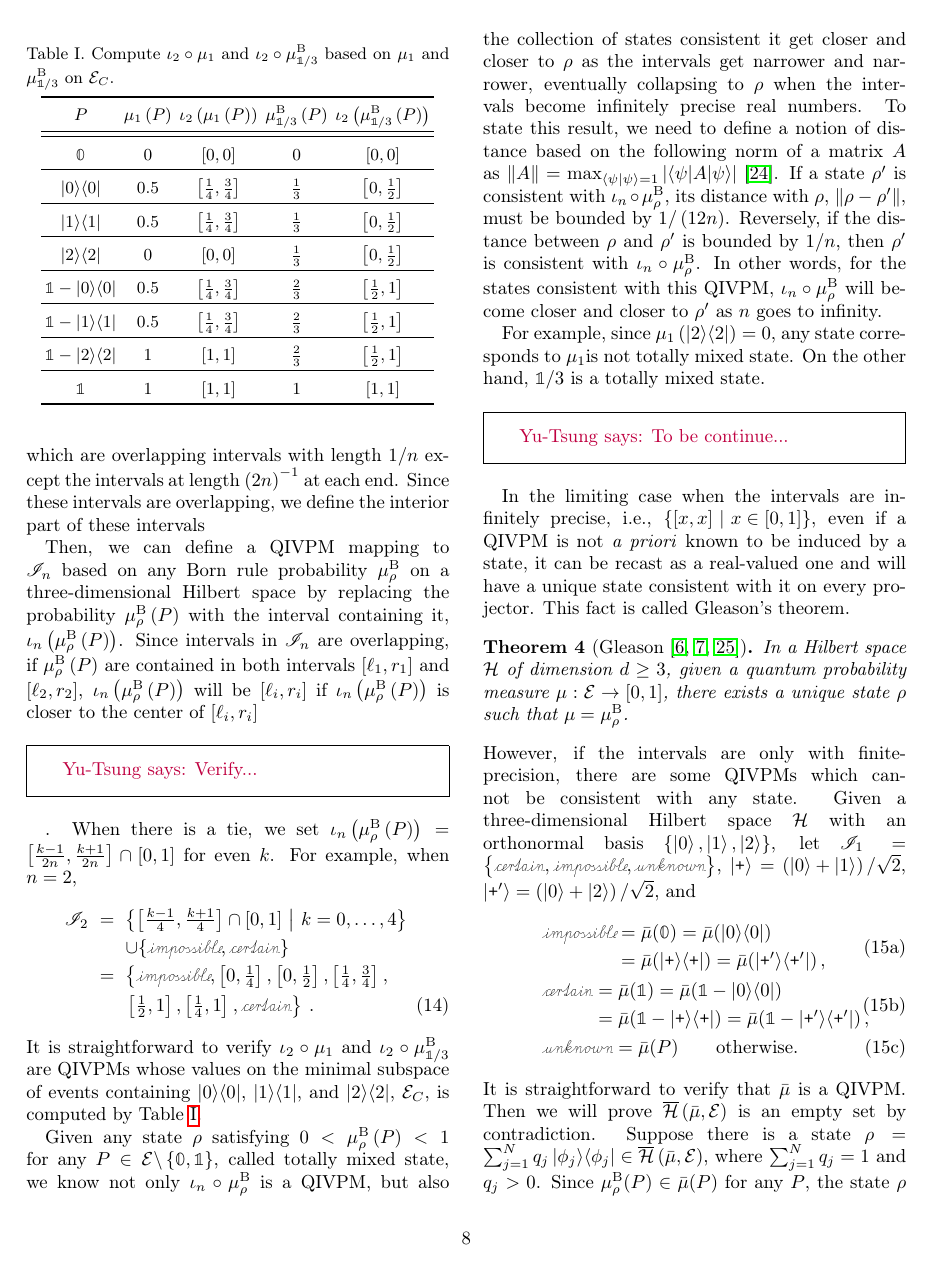
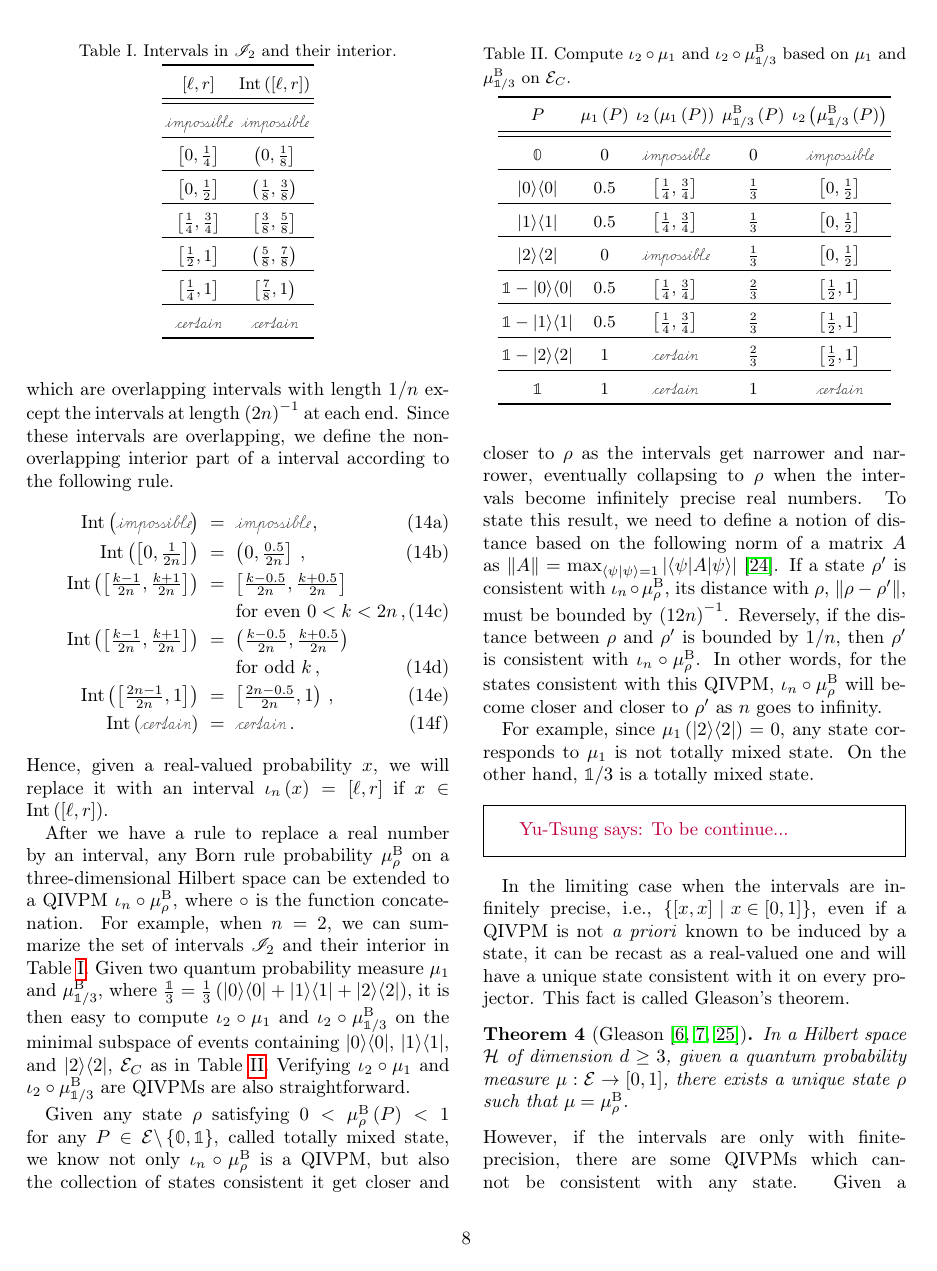
Before and after one commit to yuttai/Contextuality-and-Nonlocality-in-Discrete-Quantum-Theory, a LaTeX paper (prop_letter.tex): page 8 of 10. Compiled offline with pdfLaTeX.

Commit message:
prop_letter.tex \section{Gleason} Updating...

```diff
--- a/prop_letter.tex
+++ b/prop_letter.tex
@@ -893,29 +892,56 @@ of intervals:
 \end{eqnarray}
 which are overlapping intervals with length~$1/n$ except the intervals
 at length~$\left(2n\right)^{-1}$ at each end. Since these intervals
-are overlapping, we define the interior part of these intervals
+are overlapping, we define the non-overlapping interior part of a
+interval according to the following rule.\begin{subequations}
+\begin{eqnarray}
+\textrm{Int}\left(\imposs\right) & = & \imposs\,,\\
+\textrm{Int}\left(\left[0,\tfrac{1}{2n}\right]\right) & = & \left(0,\tfrac{0.5}{2n}\right]\,,\\
+\textrm{Int}\left(\left[\tfrac{k-1}{2n},\tfrac{k+1}{2n}\right]\right) & = & \left[\tfrac{k-0.5}{2n},\tfrac{k+0.5}{2n}\right]\nonumber \\
+ &  & \textrm{for even }0<k<2n\,,\\
+\textrm{Int}\left(\left[\tfrac{k-1}{2n},\tfrac{k+1}{2n}\right]\right) & = & \left(\tfrac{k-0.5}{2n},\tfrac{k+0.5}{2n}\right)\nonumber \\
+ &  & \textrm{for odd }k\,,\\
+\textrm{Int}\left(\left[\tfrac{2n-1}{2n},1\right]\right) & = & \left[\tfrac{2n-0.5}{2n},1\right)\,,\\
+\textrm{Int}\left(\necess\right) & = & \necess\,.
+\end{eqnarray}
+\end{subequations}Hence, given a real-valued probability~$x$, we
+will replace it with an interval~$\iota_{n}\left(x\right)=[\ell,r]$
+if $x\in\textrm{Int}\left([\ell,r]\right)$.
 
-Then, we can define a QIVPM mapping to $\mathscr{I}_{n}$ based on
-any Born rule probability~$\mu_{\rho}^{\mathrm{B}}$ on a three-dimensional
-Hilbert space by replacing the probability~$\mu_{\rho}^{\mathrm{B}}\left(P\right)$
-with the interval containing it, $\iota_{n}\left(\mu_{\rho}^{\mathrm{B}}\left(P\right)\right)$.
-Since intervals in $\mathscr{I}_{n}$ are overlapping, if $\mu_{\rho}^{\mathrm{B}}\left(P\right)$
-are contained in both intervals~$[\ell_{1},r_{1}]$ and $[\ell_{2},r_{2}]$,
-$\iota_{n}\left(\mu_{\rho}^{\mathrm{B}}\left(P\right)\right)$ will
-be $[\ell_{i},r_{i}]$ if $\iota_{n}\left(\mu_{\rho}^{\mathrm{B}}\left(P\right)\right)$
-is closer to the center of $[\ell_{i},r_{i}]$\yutsung{Verify...}.
-When there is a tie, we set $\iota_{n}\left(\mu_{\rho}^{\mathrm{B}}\left(P\right)\right)=\left[\frac{k-1}{2n},\frac{k+1}{2n}\right]\cap\left[0,1\right]$
-for even $k$. For example, when $n=2$,
-\begin{eqnarray}
-\mathscr{I}_{2} & = & \set{\left[\tfrac{k-1}{4},\tfrac{k+1}{4}\right]\cap\left[0,1\right]}{k=0,\ldots,4}\nonumber \\
- &  & \cup\{\imposs,\necess\}\nonumber \\
- & = & \left\{ \imposs,\left[0,\tfrac{1}{4}\right],\left[0,{\textstyle \tfrac{1}{2}}\right],\left[\tfrac{1}{4},\tfrac{3}{4}\right],\right.\nonumber \\
- &  & \left.\left[\tfrac{1}{2},1\right],\left[\tfrac{1}{4},1\right],\necess\right\} \,.
-\end{eqnarray}
-It is straightforward to verify $\iota_{2}\circ\mu_{1}$ and $\iota_{2}\circ\mu_{\mathbb{1}/3}^{\mathrm{B}}$
-are QIVPMs whose values on the minimal subspace of events containing
-$\proj{0}$, $\proj{1}$, and $\proj{2}$, $\events_{C}$, is computed
-by Table~\ref{tab:Compute-the-QIVPM}.
+After we have a rule to replace a real number by an interval, any
+Born rule probability~$\mu_{\rho}^{\mathrm{B}}$ on a three-dimensional
+Hilbert space can be extended to a QIVPM~$\iota_{n}\circ\mu_{\rho}^{\mathrm{B}}$,
+where $\circ$ is the function concatenation. For example, when $n=2$,
+we can summarize the set of intervals~$\mathscr{I}_{2}$ and their
+interior in Table~\ref{tab:I2}.
+\begin{table}
+\caption{\label{tab:I2}Intervals in $\mathscr{I}_{2}$ and their interior.}
+\begin{tabular}{cc}
+\toprule
+$[\ell,r]$ & $\textrm{Int}\left([\ell,r]\right)$\tabularnewline
+\midrule
+\midrule
+$\imposs$ & $\imposs$\tabularnewline
+\midrule
+$\left[0,\tfrac{1}{4}\right]$ & $\left(0,\tfrac{1}{8}\right]$\tabularnewline
+\midrule
+$\left[0,{\textstyle \tfrac{1}{2}}\right]$ & $\left(\tfrac{1}{8},\tfrac{3}{8}\right)$\tabularnewline
+\midrule
+$\left[\tfrac{1}{4},\tfrac{3}{4}\right]$ & $\left[\tfrac{3}{8},\tfrac{5}{8}\right]$\tabularnewline
+\midrule
+$\left[\tfrac{1}{2},1\right]$ & $\left(\tfrac{5}{8},\tfrac{7}{8}\right)$\tabularnewline
+\midrule
+$\left[\tfrac{1}{4},1\right]$ & $\left[\tfrac{7}{8},1\right)$\tabularnewline
+\midrule
+$\necess$ & $\necess$\tabularnewline
+\bottomrule
+\end{tabular}
+\end{table}
+Given two quantum probability measure~$\mu_{1}$ and $\mu_{\mathbb{1}/3}^{\mathrm{B}}$,
+where $\frac{\mathbb{1}}{3}=\frac{1}{3}\left(\proj{0}+\proj{1}+\proj{2}\right)$,
+it is then easy to compute $\iota_{2}\circ\mu_{1}$ and $\iota_{2}\circ\mu_{\mathbb{1}/3}^{\mathrm{B}}$
+on the minimal subspace of events containing $\proj{0}$, $\proj{1}$,
+and $\proj{2}$, $\events_{C}$ as in Table~\ref{tab:Compute-the-QIVPM}.
 \begin{table}
 \caption{\label{tab:Compute-the-QIVPM}Compute $\iota_{2}\circ\mu_{1}$ and
 $\iota_{2}\circ\mu_{\mathbb{1}/3}^{\mathrm{B}}$ based on $\mu_{1}$
@@ -925,24 +951,26 @@ and $\mu_{\mathbb{1}/3}^{\mathrm{B}}$ on $\events_{C}$.}
 $P$ & $\mu_{1}\left(P\right)$ & $\iota_{2}\left(\mu_{1}\left(P\right)\right)$ & $\mu_{\mathbb{1}/3}^{\mathrm{B}}\left(P\right)$ & $\iota_{2}\left(\mu_{\mathbb{1}/3}^{\mathrm{B}}\left(P\right)\right)$\tabularnewline
 \midrule
 \midrule
-$\mathbb{0}$ & $0$ & $\left[0,0\right]$ & $0$ & $\left[0,0\right]$\tabularnewline
+$\mathbb{0}$ & $0$ & $\imposs$ & $0$ & $\imposs$\tabularnewline
 \midrule
 $\proj{0}$ & $0.5$ & $\left[\frac{1}{4},\frac{3}{4}\right]$ & $\frac{1}{3}$ & $\left[0,\frac{1}{2}\right]$\tabularnewline
 \midrule
 $\proj{1}$ & $0.5$ & $\left[\frac{1}{4},\frac{3}{4}\right]$ & $\frac{1}{3}$ & $\left[0,\frac{1}{2}\right]$\tabularnewline
 \midrule
-$\proj{2}$ & $0$ & $\left[0,0\right]$ & $\frac{1}{3}$ & $\left[0,\frac{1}{2}\right]$\tabularnewline
+$\proj{2}$ & $0$ & $\imposs$ & $\frac{1}{3}$ & $\left[0,\frac{1}{2}\right]$\tabularnewline
 \midrule
 $\mathbb{1}-\proj{0}$ & $0.5$ & $\left[\frac{1}{4},\frac{3}{4}\right]$ & $\frac{2}{3}$ & $\left[\frac{1}{2},1\right]$\tabularnewline
 \midrule
 $\mathbb{1}-\proj{1}$ & $0.5$ & $\left[\frac{1}{4},\frac{3}{4}\right]$ & $\frac{2}{3}$ & $\left[\frac{1}{2},1\right]$\tabularnewline
 \midrule
-$\mathbb{1}-\proj{2}$ & $1$ & $\left[1,1\right]$ & $\frac{2}{3}$ & $\left[\frac{1}{2},1\right]$\tabularnewline
+$\mathbb{1}-\proj{2}$ & $1$ & $\necess$ & $\frac{2}{3}$ & $\left[\frac{1}{2},1\right]$\tabularnewline
 \midrule
-$\mathbb{1}$ & $1$ & $\left[1,1\right]$ & $1$ & $\left[1,1\right]$\tabularnewline
+$\mathbb{1}$ & $1$ & $\necess$ & $1$ & $\necess$\tabularnewline
 \bottomrule
 \end{tabular}
 \end{table}
+Verifying $\iota_{2}\circ\mu_{1}$ and $\iota_{2}\circ\mu_{\mathbb{1}/3}^{\mathrm{B}}$
+are QIVPMs are also straightforward.
 
 Given any state~$\rho$ satisfying $0<\mu_{\rho}^{\mathrm{B}}\left(P\right)<1$
 for any $P\in\events\backslash\left\{ \mathbb{0},\mathbb{1}\right\} $,
```
Also changed, not shown: prop_letter.tex (19 more changed lines), 1 other file.
